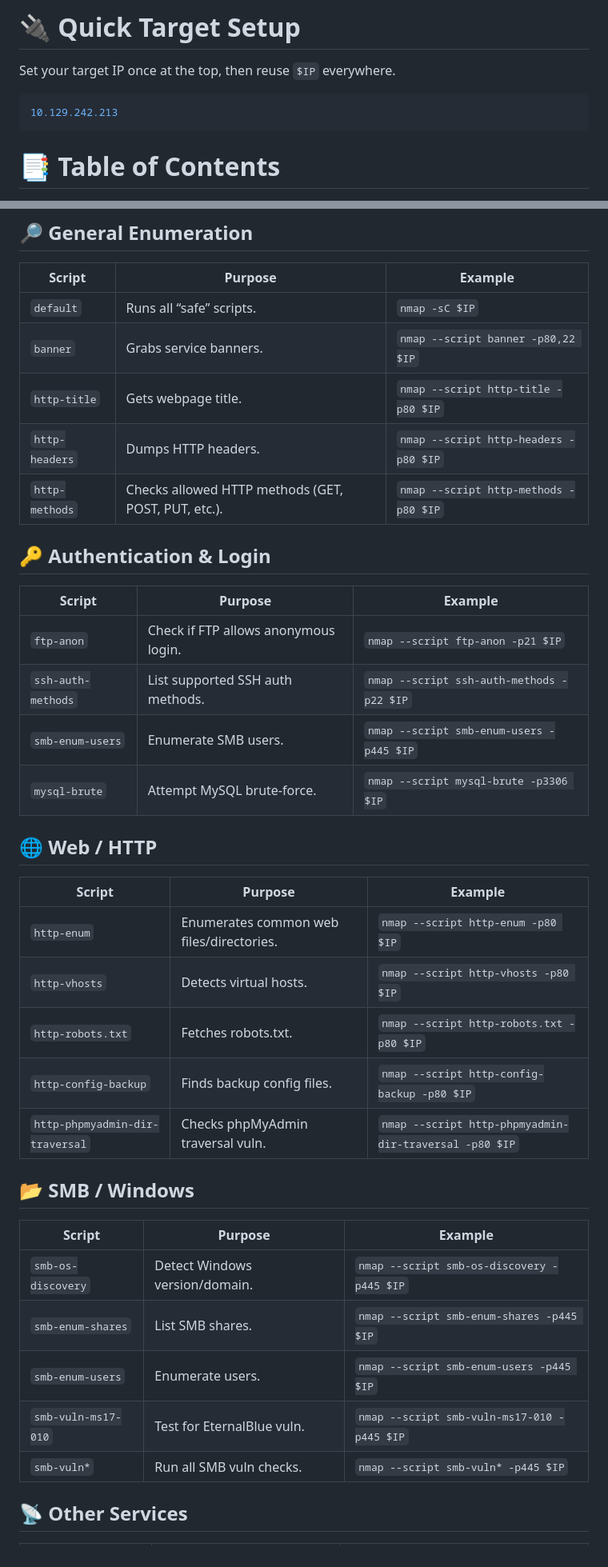
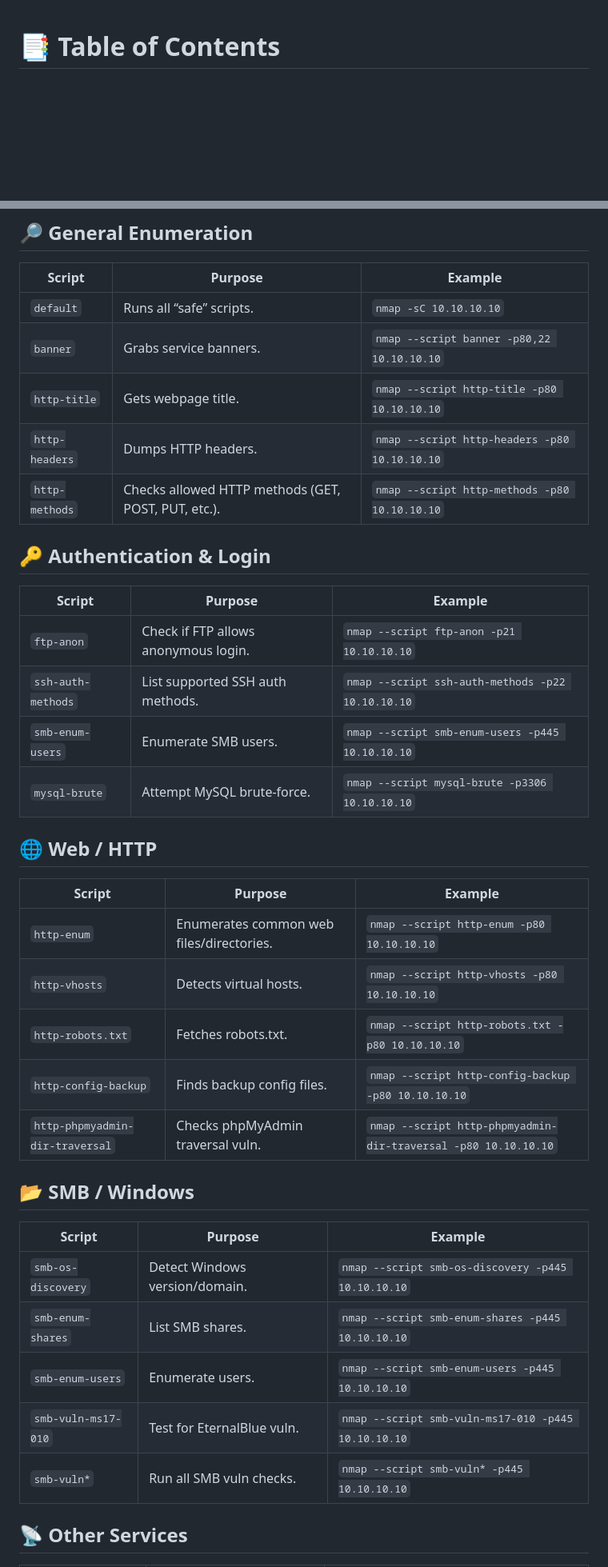
Before and after one commit to TheClasslessOne/Hack-The-Box--Certified-Defensive-Security-Analyst, a Markdown page: Cheat Sheets/nmap Full Guide.md, 2 parts joined by grey strips. Shown: that part at 80% size. Drawn GitHub-style; blank space fills up the shorter version.

````diff
--- a/Cheat Sheets/nmap Full Guide.md
+++ b/Cheat Sheets/nmap Full Guide.md
@@ -1,11 +1,3 @@
-# 🔌 Quick Target Setup
-Set your target IP once at the top, then reuse `$IP` everywhere.
-
-```bash
-10.129.242.213
-```
-
-
 # 📑 Table of Contents
 
 - [🕵️ Network Enumeration with Nmap — Detailed Cheat Sheet](#-network-enumeration-with-nmap--detailed-cheat-sheet)
@@ -196,37 +188,37 @@ It includes ready-to-paste commands for fast use.
 ## 🔎 General Enumeration
 | Script | Purpose | Example |
 |--------|---------|---------|
-| `default` | Runs all “safe” scripts. | `nmap -sC $IP` |
-| `banner` | Grabs service banners. | `nmap --script banner -p80,22 $IP` |
-| `http-title` | Gets webpage title. | `nmap --script http-title -p80 $IP` |
-| `http-headers` | Dumps HTTP headers. | `nmap --script http-headers -p80 $IP` |
-| `http-methods` | Checks allowed HTTP methods (GET, POST, PUT, etc.). | `nmap --script http-methods -p80 $IP` |
+| `default` | Runs all “safe” scripts. | `nmap -sC 10.10.10.10` |
+| `banner` | Grabs service banners. | `nmap --script banner -p80,22 10.10.10.10` |
+| `http-title` | Gets webpage title. | `nmap --script http-title -p80 10.10.10.10` |
+| `http-headers` | Dumps HTTP headers. | `nmap --script http-headers -p80 10.10.10.10` |
+| `http-methods` | Checks allowed HTTP methods (GET, POST, PUT, etc.). | `nmap --script http-methods -p80 10.10.10.10` |
 
 ## 🔑 Authentication & Login
 | Script | Purpose | Example |
 |--------|---------|---------|
-| `ftp-anon` | Check if FTP allows anonymous login. | `nmap --script ftp-anon -p21 $IP` |
-| `ssh-auth-methods` | List supported SSH auth methods. | `nmap --script ssh-auth-methods -p22 $IP` |
-| `smb-enum-users` | Enumerate SMB users. | `nmap --script smb-enum-users -p445 $IP` |
-| `mysql-brute` | Attempt MySQL brute-force. | `nmap --script mysql-brute -p3306 $IP` |
+| `ftp-anon` | Check if FTP allows anonymous login. | `nmap --script ftp-anon -p21 10.10.10.10` |
+| `ssh-auth-methods` | List supported SSH auth methods. | `nmap --script ssh-auth-methods -p22 10.10.10.10` |
+| `smb-enum-users` | Enumerate SMB users. | `nmap --script smb-enum-users -p445 10.10.10.10` |
+| `mysql-brute` | Attempt MySQL brute-force. | `nmap --script mysql-brute -p3306 10.10.10.10` |
 
 ## 🌐 Web / HTTP
 | Script | Purpose | Example |
 |--------|---------|---------|
-| `http-enum` | Enumerates common web files/directories. | `nmap --script http-enum -p80 $IP` |
-| `http-vhosts` | Detects virtual hosts. | `nmap --script http-vhosts -p80 $IP` |
-| `http-robots.txt` | Fetches robots.txt. | `nmap --script http-robots.txt -p80 $IP` |
-| `http-config-backup` | Finds backup config files. | `nmap --script http-config-backup -p80 $IP` |
-| `http-phpmyadmin-dir-traversal` | Checks phpMyAdmin traversal vuln. | `nmap --script http-phpmyadmin-dir-traversal -p80 $IP` |
+| `http-enum` | Enumerates common web files/directories. | `nmap --script http-enum -p80 10.10.10.10` |
+| `http-vhosts` | Detects virtual hosts. | `nmap --script http-vhosts -p80 10.10.10.10` |
+| `http-robots.txt` | Fetches robots.txt. | `nmap --script http-robots.txt -p80 10.10.10.10` |
+| `http-config-backup` | Finds backup config files. | `nmap --script http-config-backup -p80 10.10.10.10` |
+| `http-phpmyadmin-dir-traversal` | Checks phpMyAdmin traversal vuln. | `nmap --script http-phpmyadmin-dir-traversal -p80 10.10.10.10` |
 
 ## 📂 SMB / Windows
 | Script | Purpose | Example |
 |--------|---------|---------|
-| `smb-os-discovery` | Detect Windows version/domain. | `nmap --script smb-os-discovery -p445 $IP` |
-| `smb-enum-shares` | List SMB shares. | `nmap --script smb-enum-shares -p445 $IP` |
-| `smb-enum-users` | Enumerate users. | `nmap --script smb-enum-users -p445 $IP` |
-| `smb-vuln-ms17-010` | Test for EternalBlue vuln. | `nmap --script smb-vuln-ms17-010 -p445 $IP` |
-| `smb-vuln*` | Run all SMB vuln checks. | `nmap --script smb-vuln* -p445 $IP` |
+| `smb-os-discovery` | Detect Windows version/domain. | `nmap --script smb-os-discovery -p445 10.10.10.10` |
+| `smb-enum-shares` | List SMB shares. | `nmap --script smb-enum-shares -p445 10.10.10.10` |
+| `smb-enum-users` | Enumerate users. | `nmap --script smb-enum-users -p445 10.10.10.10` |
+| `smb-vuln-ms17-010` | Test for EternalBlue vuln. | `nmap --script smb-vuln-ms17-010 -p445 10.10.10.10` |
+| `smb-vuln*` | Run all SMB vuln checks. | `nmap --script smb-vuln* -p445 10.10.10.10` |
 
 ## 📡 Other Services
 | Script | Purpose | Example |
````
Also changed, not shown: other parts of Cheat Sheets/nmap Full Guide.md (+21 -21 lines).
